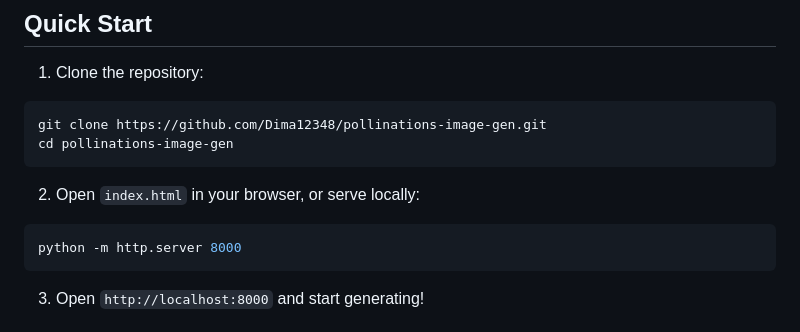
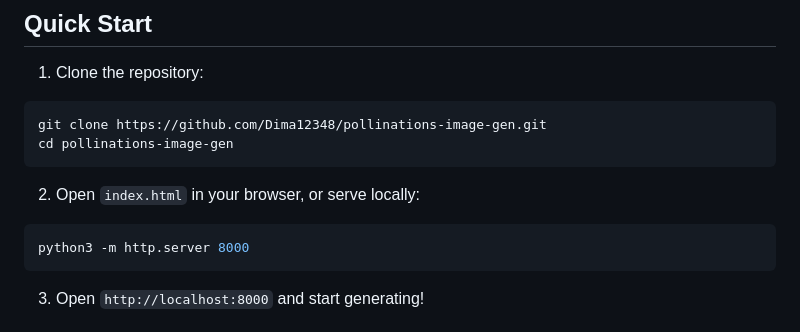
Before and after one commit to Dima12348/pollinations-image-gen, a Markdown page: README.md, the part around the change. Rendered like a GitHub page.

Commit message:
docs: Fix python3 command in Quick Start

````diff
--- a/README.md
+++ b/README.md
@@ -42,7 +42,7 @@ cd pollinations-image-gen
 
 2. Open `index.html` in your browser, or serve locally:
 ```bash
-python -m http.server 8000
+python3 -m http.server 8000
 ```
 
 3. Open `http://localhost:8000` and start generating!
````
